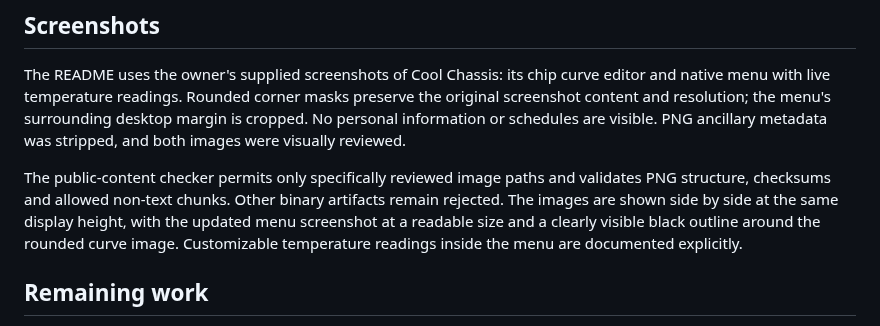
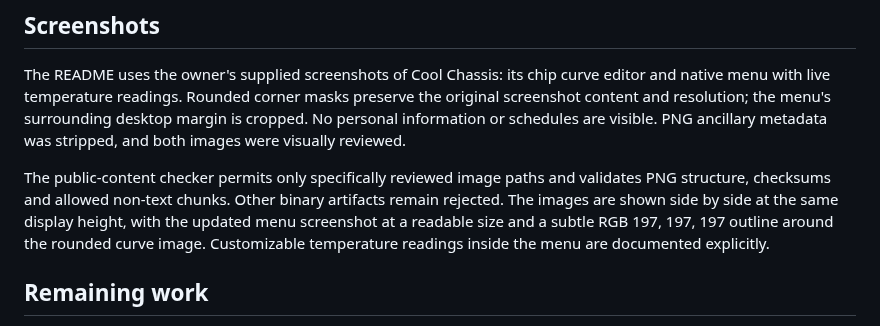
Before and after one commit to NidaleNieve/Fandy_MacOS, a Markdown page: docs/GITHUB_RELEASE.md, the part around the change. GitHub-like rendering.

Commit message:
Soften screenshot outline to requested gray

```diff
--- a/docs/GITHUB_RELEASE.md
+++ b/docs/GITHUB_RELEASE.md
@@ -27,7 +27,7 @@ Before initial publication, all 38 reachable Git commits and 629 unique blobs we
 
 The README uses the owner's supplied screenshots of Cool Chassis: its chip curve editor and native menu with live temperature readings. Rounded corner masks preserve the original screenshot content and resolution; the menu's surrounding desktop margin is cropped. No personal information or schedules are visible. PNG ancillary metadata was stripped, and both images were visually reviewed.
 
-The public-content checker permits only specifically reviewed image paths and validates PNG structure, checksums and allowed non-text chunks. Other binary artifacts remain rejected. The images are shown side by side at the same display height, with the updated menu screenshot at a readable size and a clearly visible black outline around the rounded curve image. Customizable temperature readings inside the menu are documented explicitly.
+The public-content checker permits only specifically reviewed image paths and validates PNG structure, checksums and allowed non-text chunks. Other binary artifacts remain rejected. The images are shown side by side at the same display height, with the updated menu screenshot at a readable size and a subtle RGB 197, 197, 197 outline around the rounded curve image. Customizable temperature readings inside the menu are documented explicitly.
 
 ## Remaining work
 
```
Also changed, not shown: docs/images/curve.png.
